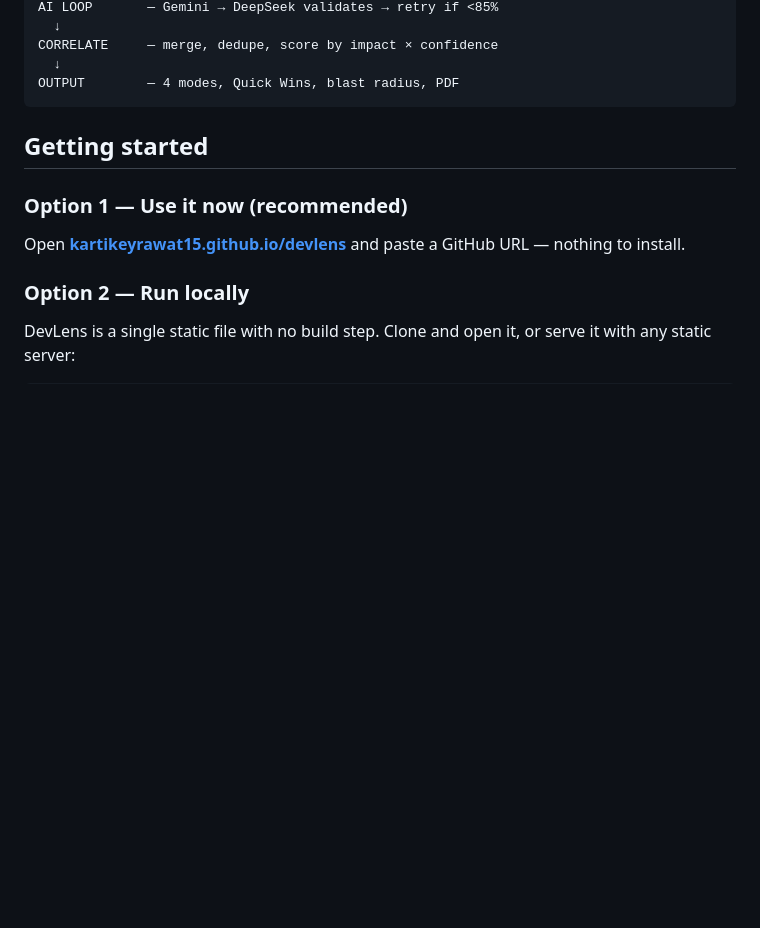
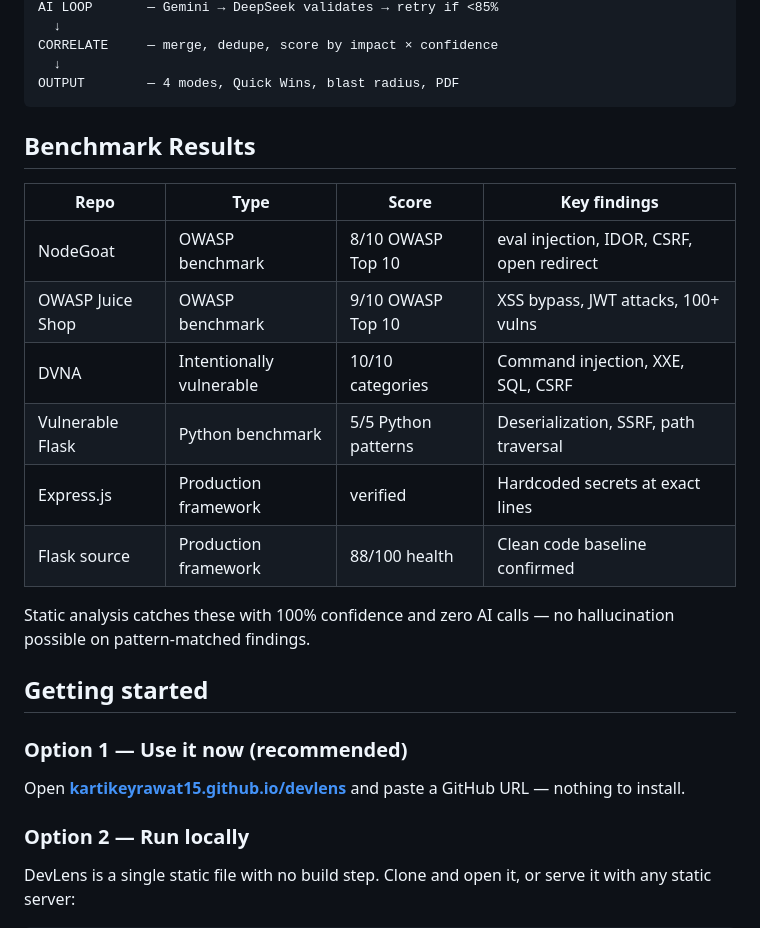
Before and after one commit to kartikeyrawat15/DevLens, a Markdown page: README.md, the part around the change. Drawn GitHub-style; blank space fills up the shorter version.

Commit message:
update README with benchmark results
Co-Authored-By: Claude Opus 4.8 <noreply@anthropic.com>

````diff
--- a/README.md
+++ b/README.md
@@ -86,6 +86,19 @@ CORRELATE     — merge, dedupe, score by impact × confidence
   ↓
 OUTPUT        — 4 modes, Quick Wins, blast radius, PDF
 ```
+
+## Benchmark Results
+
+| Repo | Type | Score | Key findings |
+|------|------|-------|--------------|
+| NodeGoat | OWASP benchmark | 8/10 OWASP Top 10 | eval injection, IDOR, CSRF, open redirect |
+| OWASP Juice Shop | OWASP benchmark | 9/10 OWASP Top 10 | XSS bypass, JWT attacks, 100+ vulns |
+| DVNA | Intentionally vulnerable | 10/10 categories | Command injection, XXE, SQL, CSRF |
+| Vulnerable Flask | Python benchmark | 5/5 Python patterns | Deserialization, SSRF, path traversal |
+| Express.js | Production framework | verified | Hardcoded secrets at exact lines |
+| Flask source | Production framework | 88/100 health | Clean code baseline confirmed |
+
+Static analysis catches these with 100% confidence and zero AI calls — no hallucination possible on pattern-matched findings.
 
 ## Getting started
 
````
